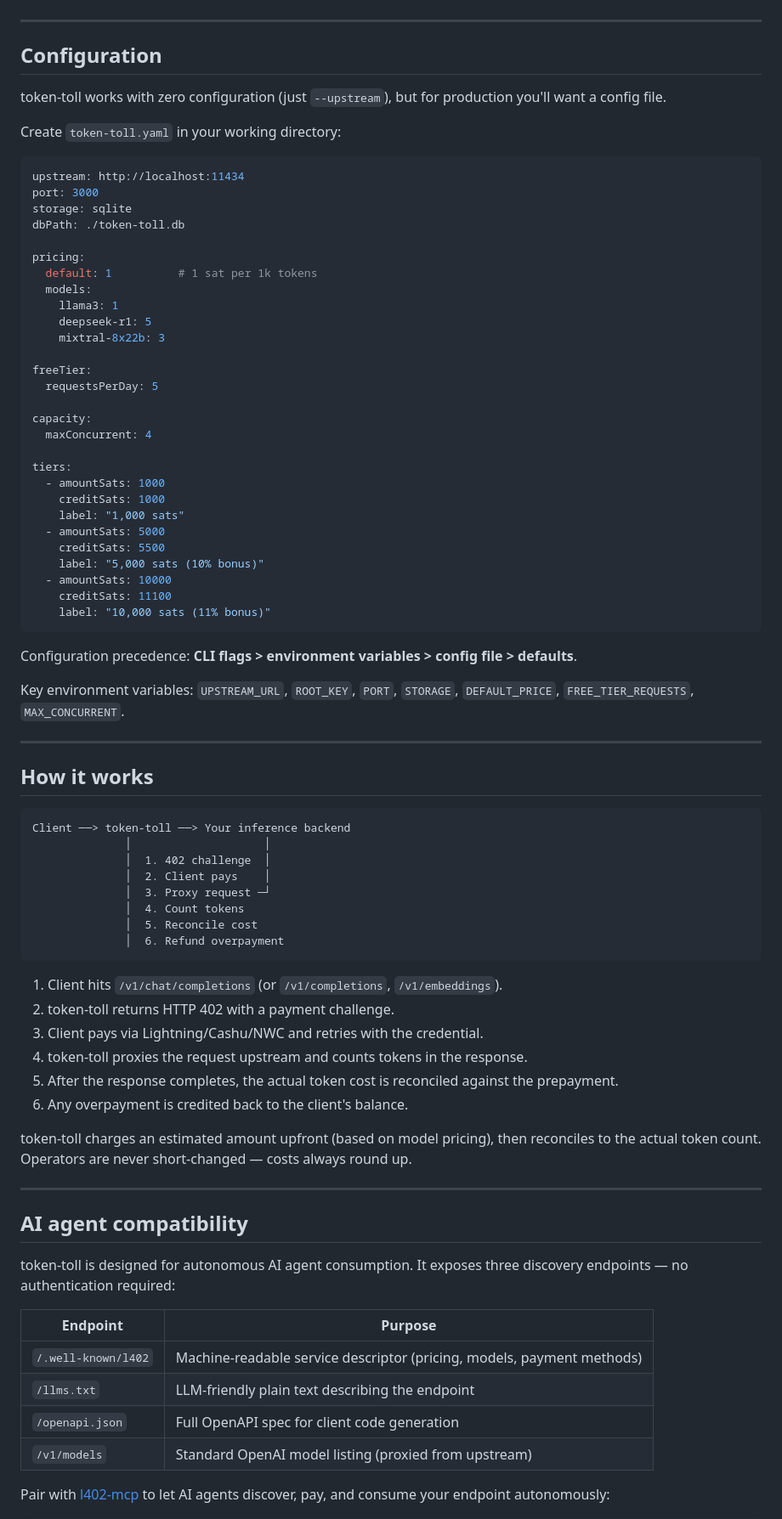
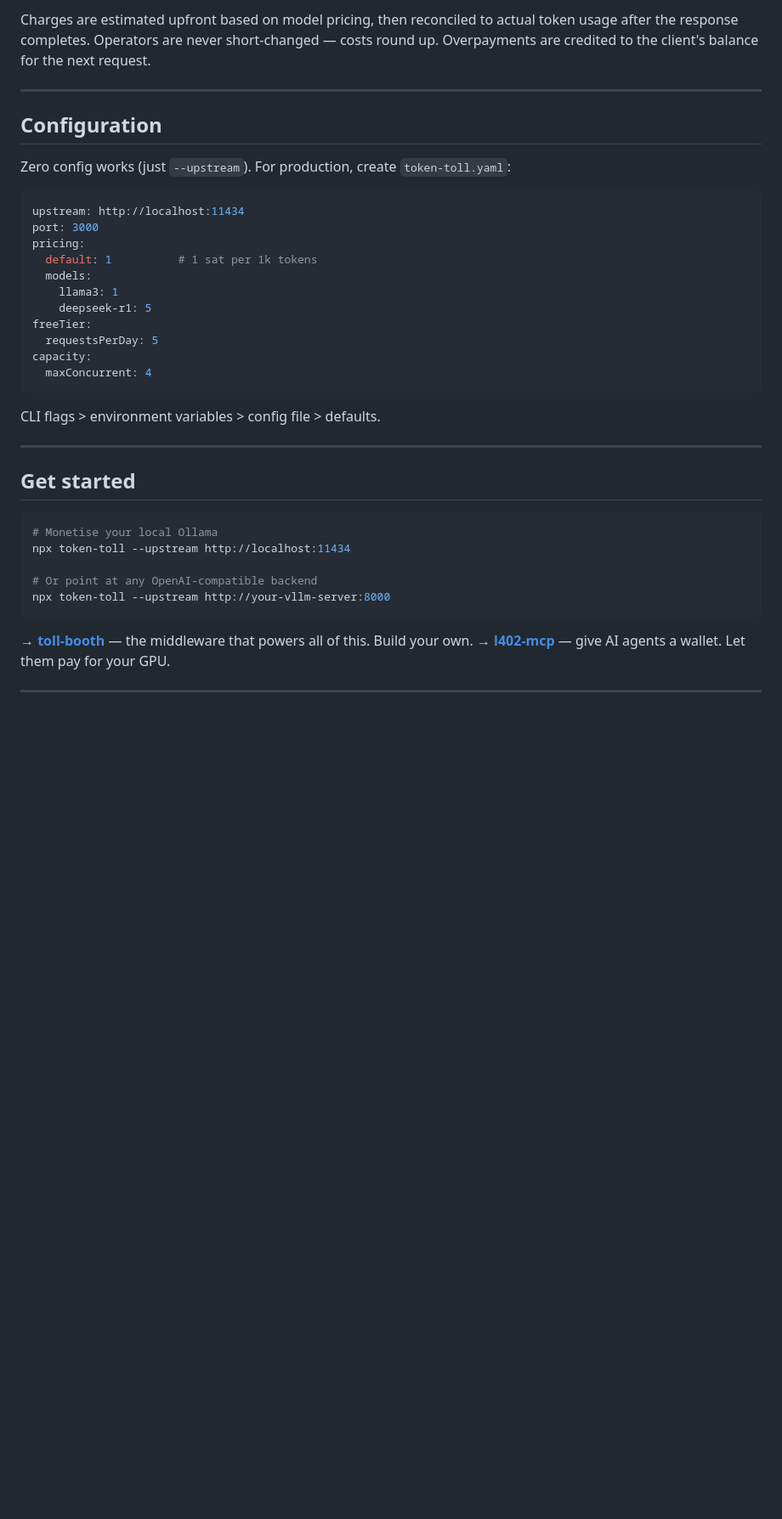
Before and after one commit to TheCryptoDonkey/satgate, a Markdown page: README.md, the part around one of its changes. Shown at 85% size. Drawn GitHub-style; blank space fills up the shorter version.

Commit message:
docs: rewrite README with product-with-a-secret messaging

````diff
--- a/README.md
+++ b/README.md
@@ -48,83 +139,40 @@ That's it. token-toll auto-detects your models, starts accepting payments, and p
+Charges are estimated upfront based on model pricing, then reconciled to actual token usage after the response completes. Operators are never short-changed — costs round up. Overpayments are credited to the client's balance for the next request.
 
 ---
 
 ## Configuration
 
-token-toll works with zero configuration (just `--upstream`), but for production you'll want a config file.
-
-Create `token-toll.yaml` in your working directory:
+Zero config works (just `--upstream`). For production, create `token-toll.yaml`:
 
 ```yaml
 upstream: http://localhost:11434
 port: 3000
-storage: sqlite
-dbPath: ./token-toll.db
-
 pricing:
   default: 1          # 1 sat per 1k tokens
   models:
     llama3: 1
     deepseek-r1: 5
-    mixtral-8x22b: 3
-
 freeTier:
   requestsPerDay: 5
-
 capacity:
   maxConcurrent: 4
-
-tiers:
-  - amountSats: 1000
-    creditSats: 1000
-    label: "1,000 sats"
-  - amountSats: 5000
-    creditSats: 5500
-    label: "5,000 sats (10% bonus)"
-  - amountSats: 10000
-    creditSats: 11100
-    label: "10,000 sats (11% bonus)"
 ```
 
-Configuration precedence: **CLI flags > environment variables > config file > defaults**.
-
-Key environment variables: `UPSTREAM_URL`, `ROOT_KEY`, `PORT`, `STORAGE`, `DEFAULT_PRICE`, `FREE_TIER_REQUESTS`, `MAX_CONCURRENT`.
+CLI flags > environment variables > config file > defaults.
 
 ---
 
-## How it works
+## Get started
 
-```
-Client ──> token-toll ──> Your inference backend
-              │                    │
-              │  1. 402 challenge  │
-              │  2. Client pays    │
-              │  3. Proxy request ─┘
-              │  4. Count tokens
-              │  5. Reconcile cost
-              │  6. Refund overpayment
+```bash
+# Monetise your local Ollama
+npx token-toll --upstream http://localhost:11434
+
+# Or point at any OpenAI-compatible backend
+npx token-toll --upstream http://your-vllm-server:8000
 ```
 
-1. Client hits `/v1/chat/completions` (or `/v1/completions`, `/v1/embeddings`).
-2. token-toll returns HTTP 402 with a payment challenge.
-3. Client pays via Lightning/Cashu/NWC and retries with the credential.
-4. token-toll proxies the request upstream and counts tokens in the response.
-5. After the response completes, the actual token cost is reconciled against the prepayment.
-6. Any overpayment is credited back to the client's balance.
-
-token-toll charges an estimated amount upfront (based on model pricing), then reconciles to the actual token count. Operators are never short-changed — costs always round up.
+→ [**toll-booth**](https://github.com/TheCryptoDonkey/toll-booth) — the middleware that powers all of this. Build your own.
+→ [**l402-mcp**](https://github.com/TheCryptoDonkey/l402-mcp) — give AI agents a wallet. Let them pay for your GPU.
 
 ---
-
-## AI agent compatibility
-
-token-toll is designed for autonomous AI agent consumption. It exposes three discovery endpoints — no authentication required:
-
-| Endpoint | Purpose |
-|---|---|
-| `/.well-known/l402` | Machine-readable service descriptor (pricing, models, payment methods) |
-| `/llms.txt` | LLM-friendly plain text describing the endpoint |
-| `/openapi.json` | Full OpenAPI spec for client code generation |
-| `/v1/models` | Standard OpenAI model listing (proxied from upstream) |
-
-Pair with [l402-mcp](https://github.com/TheCryptoDonkey/l402-mcp) to let AI agents discover, pay, and consume your endpoint autonomously:
-
````
Also changed, not shown: other parts of README.md (+110 -58 lines).
